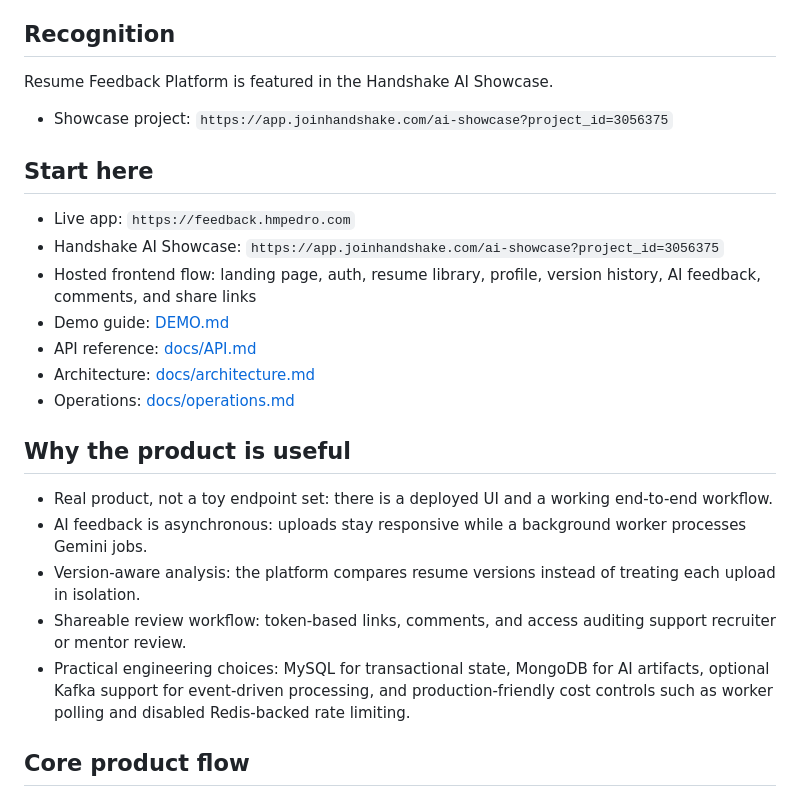
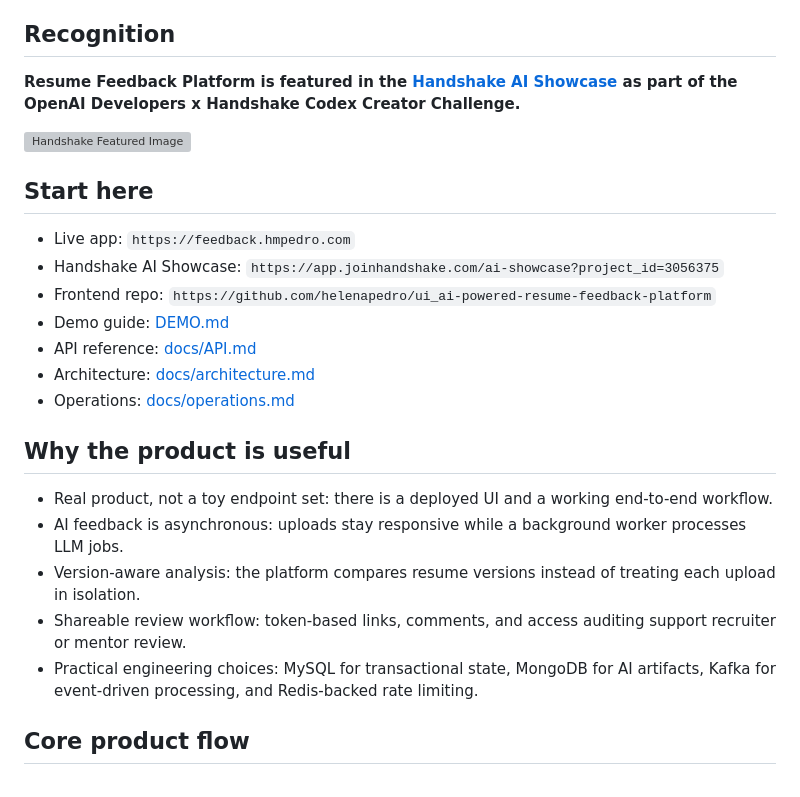
Before and after one commit to helenapedro/resume-feedback-platform, a Markdown page: README.md, the part around the change. Rendered like a GitHub page; grey boxes are pictures that could not be loaded.

```diff
--- a/README.md
+++ b/README.md
@@ -6,15 +6,15 @@ This repo is the backend monorepo behind the hosted app at `https://feedback.hmp
 
 ## Recognition
 
-Resume Feedback Platform is featured in the Handshake AI Showcase.
+**Resume Feedback Platform is featured in the [Handshake AI Showcase](https://app.joinhandshake.com/ai-showcase?project_id=3056375) as part of the OpenAI Developers x Handshake Codex Creator Challenge.**
 
-- Showcase project: `https://app.joinhandshake.com/ai-showcase?project_id=3056375`
+![Handshake Featured Image](https://resume-feedback-platform.s3.us-east-1.amazonaws.com/images/handshake_feature.png)
 
 ## Start here
 
 - Live app: `https://feedback.hmpedro.com`
 - Handshake AI Showcase: `https://app.joinhandshake.com/ai-showcase?project_id=3056375`
-- Hosted frontend flow: landing page, auth, resume library, profile, version history, AI feedback, comments, and share links
+- Frontend repo: `https://github.com/helenapedro/ui_ai-powered-resume-feedback-platform`
 - Demo guide: [DEMO.md](DEMO.md)
 - API reference: [docs/API.md](docs/API.md)
 - Architecture: [docs/architecture.md](docs/architecture.md)
@@ -23,10 +23,10 @@ Resume Feedback Platform is featured in the Handshake AI Showcase.
 ## Why the product is useful
 
 - Real product, not a toy endpoint set: there is a deployed UI and a working end-to-end workflow.
-- AI feedback is asynchronous: uploads stay responsive while a background worker processes Gemini jobs.
+- AI feedback is asynchronous: uploads stay responsive while a background worker processes LLM jobs.
 - Version-aware analysis: the platform compares resume versions instead of treating each upload in isolation.
 - Shareable review workflow: token-based links, comments, and access auditing support recruiter or mentor review.
-- Practical engineering choices: MySQL for transactional state, MongoDB for AI artifacts, optional Kafka support for event-driven processing, and production-friendly cost controls such as worker polling and disabled Redis-backed rate limiting.
+- Practical engineering choices: MySQL for transactional state, MongoDB for AI artifacts, Kafka for event-driven processing, and Redis-backed rate limiting.
 
 ## Core product flow
 
```
